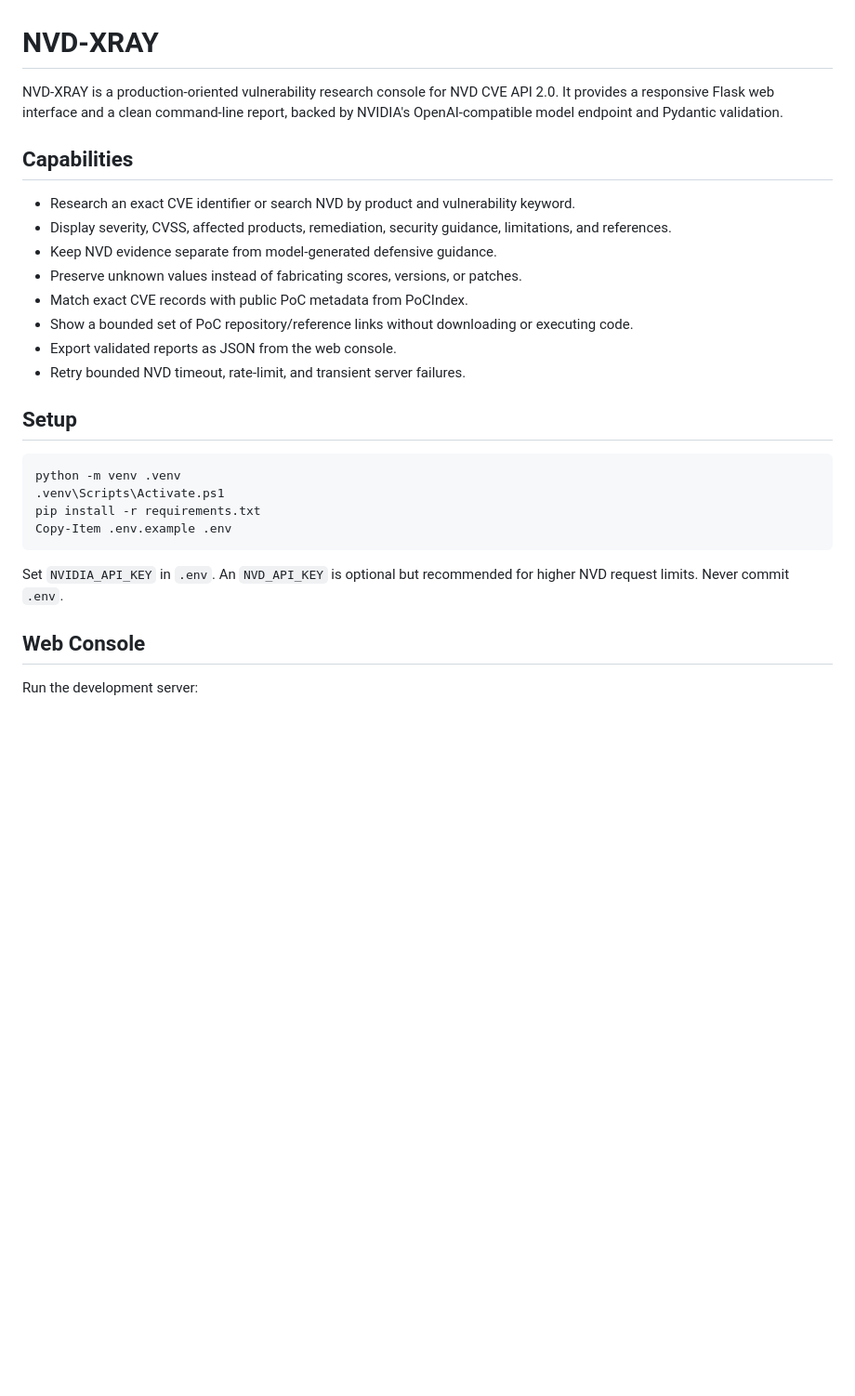
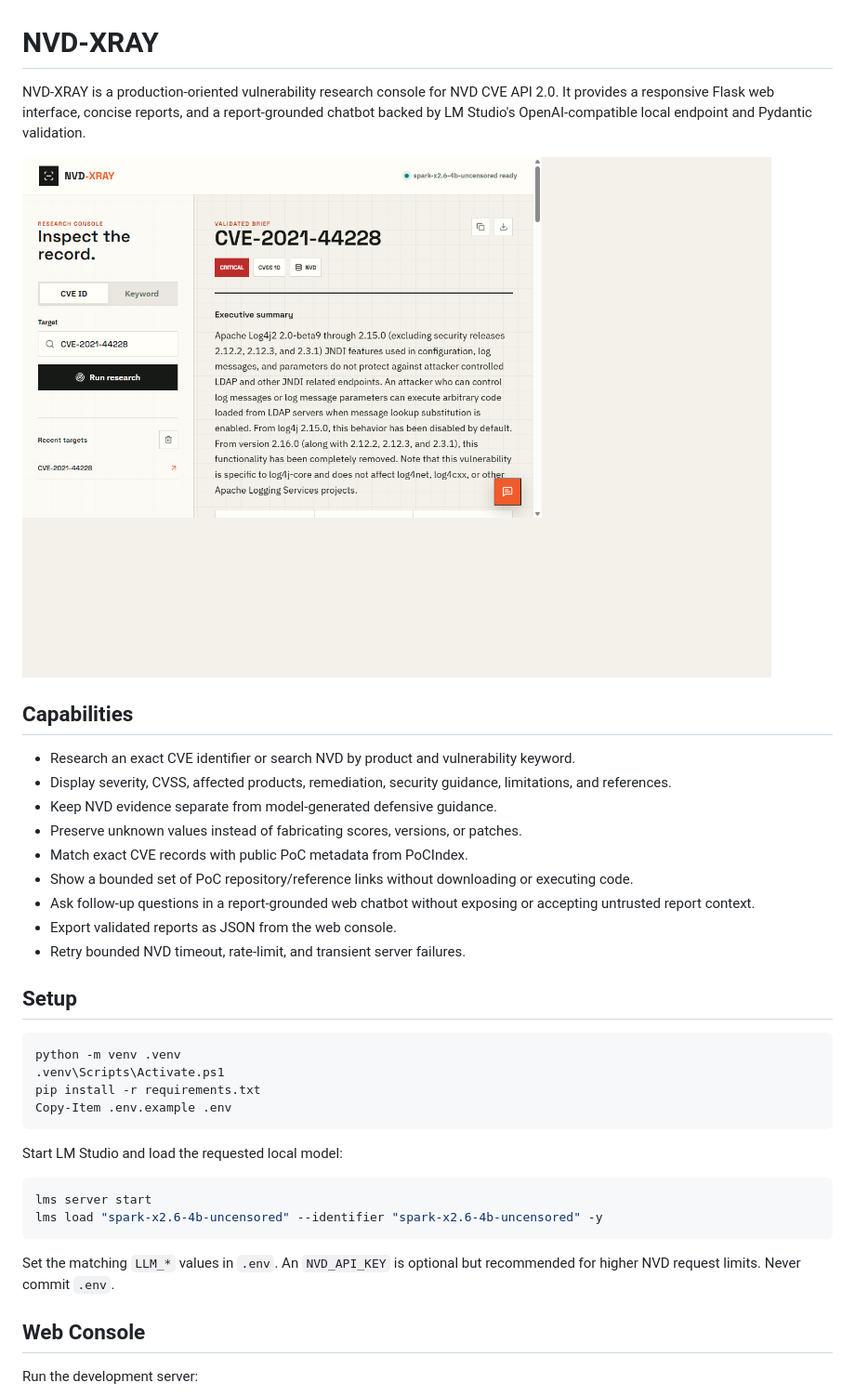
Before and after one commit to MohammadAliMehri/NVD-XRAY, a Markdown page: README.md, the part around one of its changes. Shown at 93% size. Rendered like a GitHub page; pictures changed too: docs/nvd-xray-web-ui.png (added); blank space fills up the shorter version.

Commit message:
Add LM Studio reports, CVE chat, and docs preview

````diff
--- a/README.md
+++ b/README.md
@@ -1,6 +1,8 @@
 # NVD-XRAY
 
-NVD-XRAY is a production-oriented vulnerability research console for NVD CVE API 2.0. It provides a responsive Flask web interface and a clean command-line report, backed by NVIDIA's OpenAI-compatible model endpoint and Pydantic validation.
+NVD-XRAY is a production-oriented vulnerability research console for NVD CVE API 2.0. It provides a responsive Flask web interface, concise reports, and a report-grounded chatbot backed by LM Studio's OpenAI-compatible local endpoint and Pydantic validation.
+
+![NVD-XRAY web console showing a validated CVE report](docs/nvd-xray-web-ui.png)
 
 ## Capabilities
 
@@ -10,6 +12,7 @@ NVD-XRAY is a production-oriented vulnerability research console for NVD CVE API
 - Preserve unknown values instead of fabricating scores, versions, or patches.
 - Match exact CVE records with public PoC metadata from PoCIndex.
 - Show a bounded set of PoC repository/reference links without downloading or executing code.
+- Ask follow-up questions in a report-grounded web chatbot without exposing or accepting untrusted report context.
 - Export validated reports as JSON from the web console.
 - Retry bounded NVD timeout, rate-limit, and transient server failures.
 
@@ -22,7 +25,14 @@ pip install -r requirements.txt
 Copy-Item .env.example .env
 ```
 
-Set `NVIDIA_API_KEY` in `.env`. An `NVD_API_KEY` is optional but recommended for higher NVD request limits. Never commit `.env`.
+Start LM Studio and load the requested local model:
+
+```powershell
+lms server start
+lms load "spark-x2.6-4b-uncensored" --identifier "spark-x2.6-4b-uncensored" -y
+```
+
+Set the matching `LLM_*` values in `.env`. An `NVD_API_KEY` is optional but recommended for higher NVD request limits. Never commit `.env`.
 
 ## Web Console
 
````
Also changed, not shown: other parts of README.md (+21 -8 lines), 15 other files.
